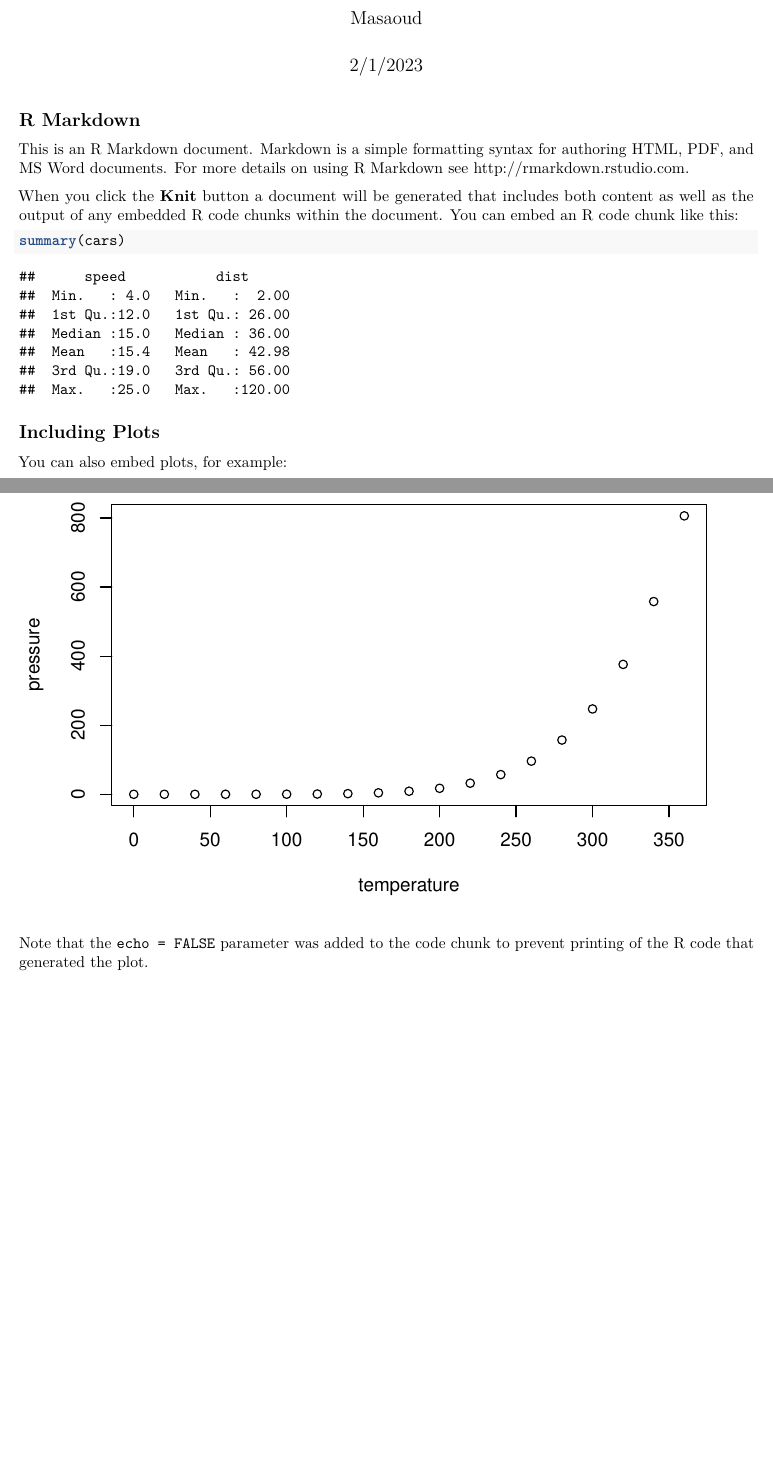
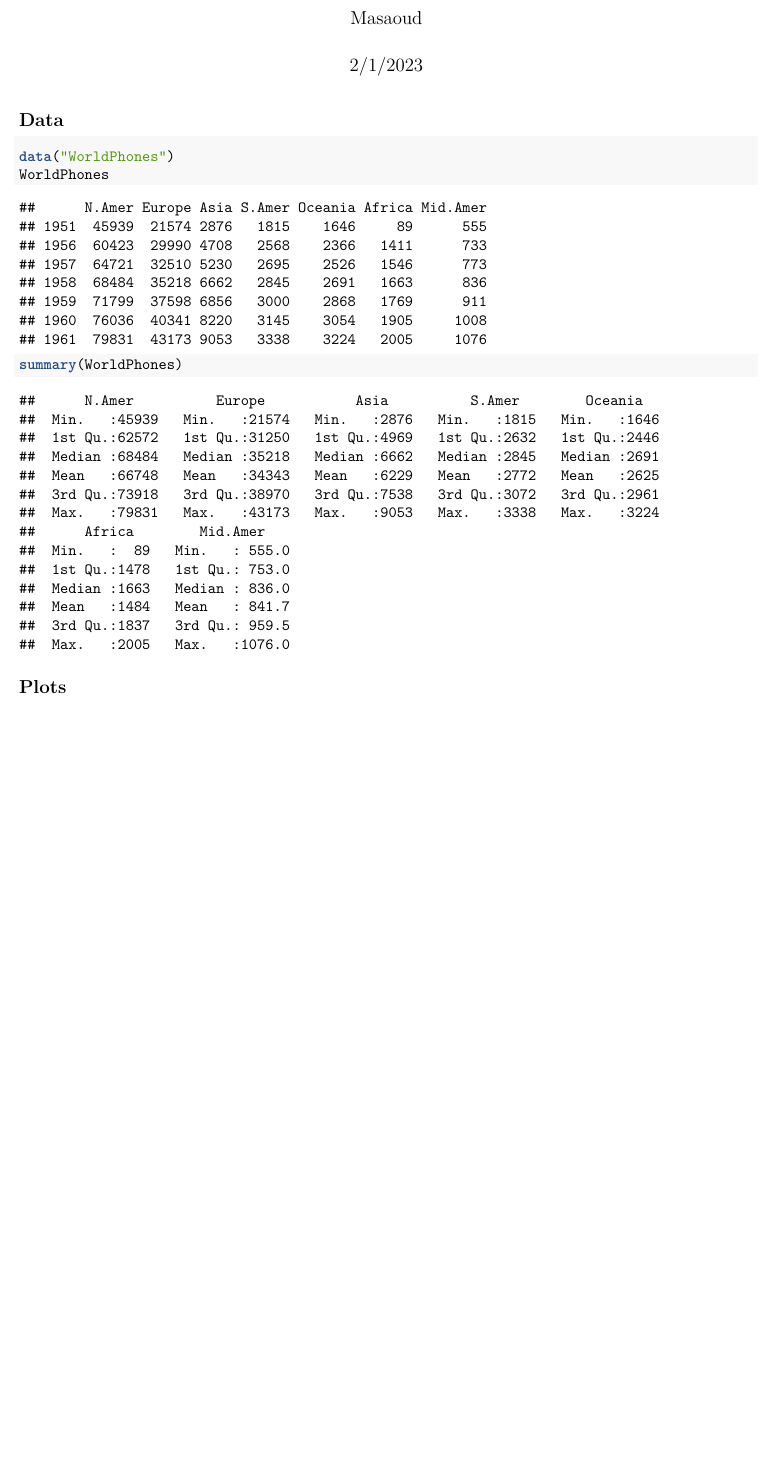
Before and after one commit to mtpham17/108section2023, an R Markdown document (section 1/section 1 material.Rmd): two parts of pages 1 and 2 of 2 before the commit and part of the page after it, the two joined at a grey line, cut so that both start at the same text, the shorter picture padded with empty space. Rendered offline with R 4.5, knitr and Pandoc, then LaTeX, with nearby package versions.

Commit message:
added data

````diff
--- a/section 1/section 1 material.Rmd
+++ b/section 1/section 1 material.Rmd
@@ -9,22 +9,17 @@ output: pdf_document
 knitr::opts_chunk$set(echo = TRUE)
 ```
 
-## R Markdown
 
-This is an R Markdown document. Markdown is a simple formatting syntax for authoring HTML, PDF, and MS Word documents. For more details on using R Markdown see <http://rmarkdown.rstudio.com>.
+## Data
 
-When you click the **Knit** button a document will be generated that includes both content as well as the output of any embedded R code chunks within the document. You can embed an R code chunk like this:
-
-```{r cars}
-summary(cars)
+```{r}
+data("WorldPhones")
+WorldPhones
 ```
 
-## Including Plots
-
-You can also embed plots, for example:
-
-```{r pressure, echo=FALSE}
-plot(pressure)
+```{r}
+summary(WorldPhones)
 ```
 
-Note that the `echo = FALSE` parameter was added to the code chunk to prevent printing of the R code that generated the plot.
+
+## Plots
````
